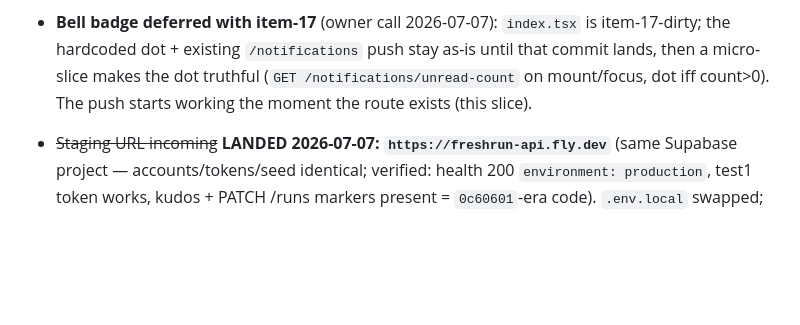
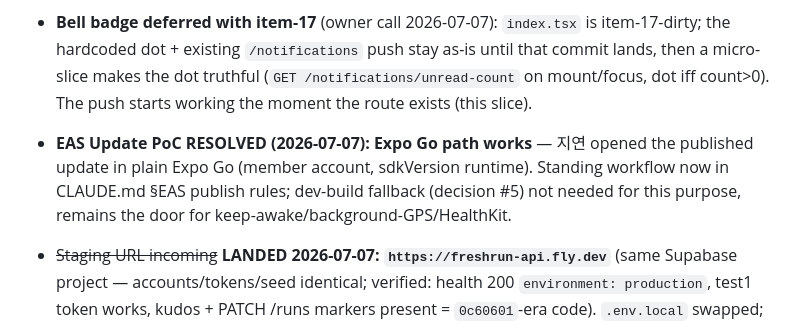
Before and after one commit to Fresh-Run/FE, a Markdown page: TODO.md, the part around the change. Drawn GitHub-style; blank space fills up the shorter version.

```diff
--- a/TODO.md
+++ b/TODO.md
@@ -127,6 +127,7 @@ The home-header profile avatar (next to the bell) is now pressable → user prof
 2. **Notification deep-link upgrades** — re-probe payloads after her deep-link-id audit: `crew_announcement.crew_id` (wiring already live, rows become tappable on their own), plus whatever the audit adds for other types; then revisit which interims can graduate (route-family still needs the owner-GET social fields or a public single-route GET — separate ask, still open).
 - **지연 ask extension (2026-07-07): owner `GET /routes/{id}` lacks social fields** — response has no `like_count`/`comment_count`/`owner_nickname`/`start_lat`/`start_lng`/`is_mine` (probed on staging), so route_liked/route_commented notifications can't deep-link to course preview without fabricating the very counts the notification is about. Extends the existing "`GET /routes/{id}` owner-only" ask: a single-route GET with the `PublicRouteResponse` shape solves both. Until then those rows are non-tappable.
 - **Bell badge deferred with item-17** (owner call 2026-07-07): `index.tsx` is item-17-dirty; the hardcoded dot + existing `/notifications` push stay as-is until that commit lands, then a micro-slice makes the dot truthful (`GET /notifications/unread-count` on mount/focus, dot iff count>0). The push starts working the moment the route exists (this slice).
+- **EAS Update PoC RESOLVED (2026-07-07): Expo Go path works** — 지연 opened the published update in plain Expo Go (member account, sdkVersion runtime). Standing workflow now in CLAUDE.md §EAS publish rules; dev-build fallback (decision #5) not needed for this purpose, remains the door for keep-awake/background-GPS/HealthKit.
 - ~~Staging URL incoming~~ **LANDED 2026-07-07: `https://freshrun-api.fly.dev`** (same Supabase project — accounts/tokens/seed identical; verified: health 200 `environment: production`, test1 token works, kudos + PATCH /runs markers present = `0c60601`-era code). `.env.local` swapped; outdoor pre-flight 0a–0c deleted. **Protocol: 지연 announces "스테이징 반영됨" on deploys; drift checks now compare against her fly deploy** (see CLAUDE.md gate rule 5). Local uvicorn stays available for offline dev only. **Latency trade (honest): staging /health ≈ 120–130ms warm (~510ms first hit after idle — fly cold start) vs localhost ~5ms — sluggishness in testing is the region/cold-start, not an app bug.**
 - ~~Nickname 409~~ **RESOLVED — constraint applied and enforced** (verified 2026-07-06 on running `3f64aba`): real-duplicate probe (`{"nickname":"테스트1"}` as test2) → **409 "Nickname already taken"**. Earlier "still broken" re-probes were **false positives from world drift**: test1 had been renamed 테스트1 during phone verification, so my probe value 한강크루장 was no longer a duplicate (200 was correct). The ORIGINAL 2026-07-05 report was true at the time (rename genuinely succeeded pre-migration); `2026-07-06_profiles_nickname_unique.sql` fixed it. **개인 정보 inline 409 message is now LIVE.**
 - ~~승인제 member-join 202~~ **RESOLVED — real members get 409** (verified 2026-07-06: join as demo2/한강질주, a verified current member → **409 "Already a member"** ×2). My re-probes used test2, who is **no longer a crew member** (left during phone verification) — a non-member getting 202+pending is correct behavior. 가입됨 badge stays (correct UX, no longer a bug shield).
```
Also changed, not shown: CLAUDE.md (+5 -3 lines).
